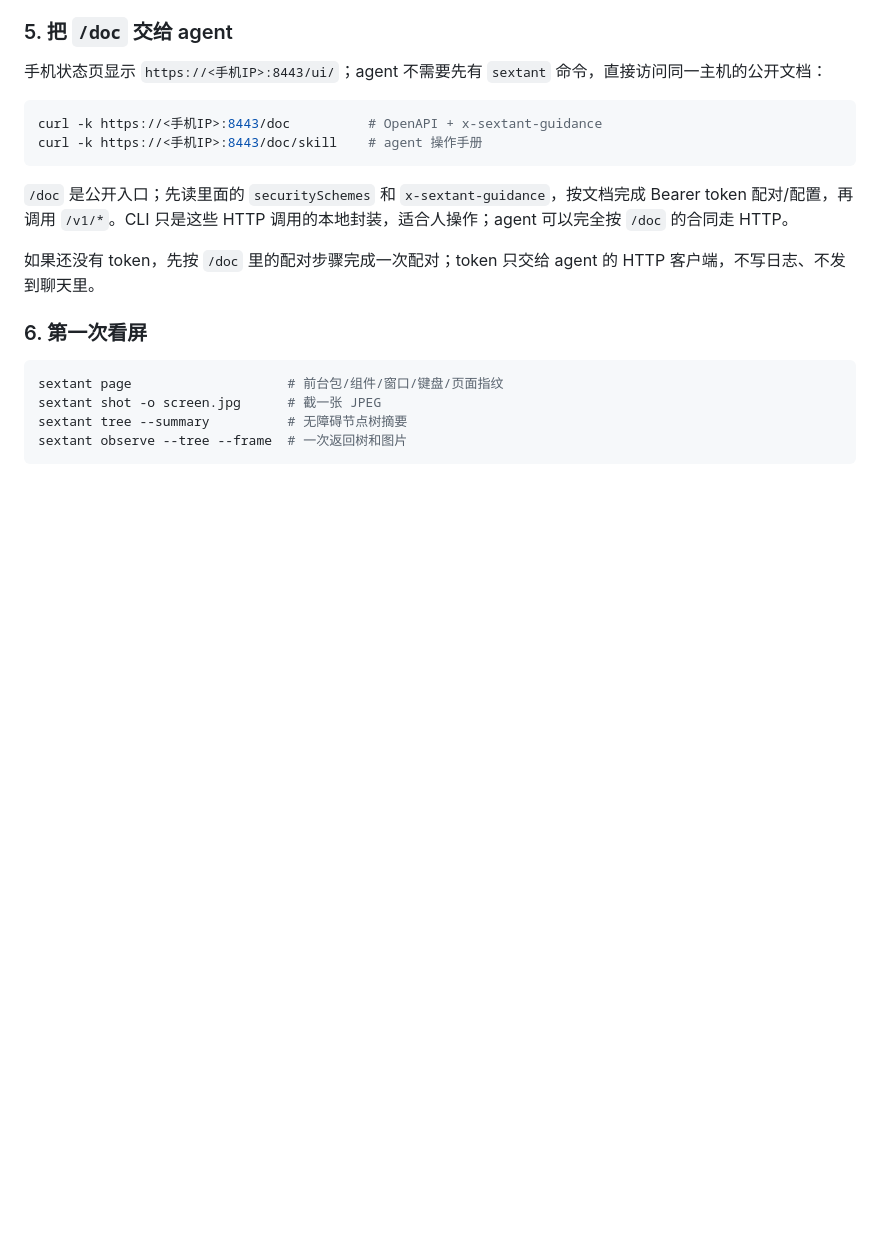
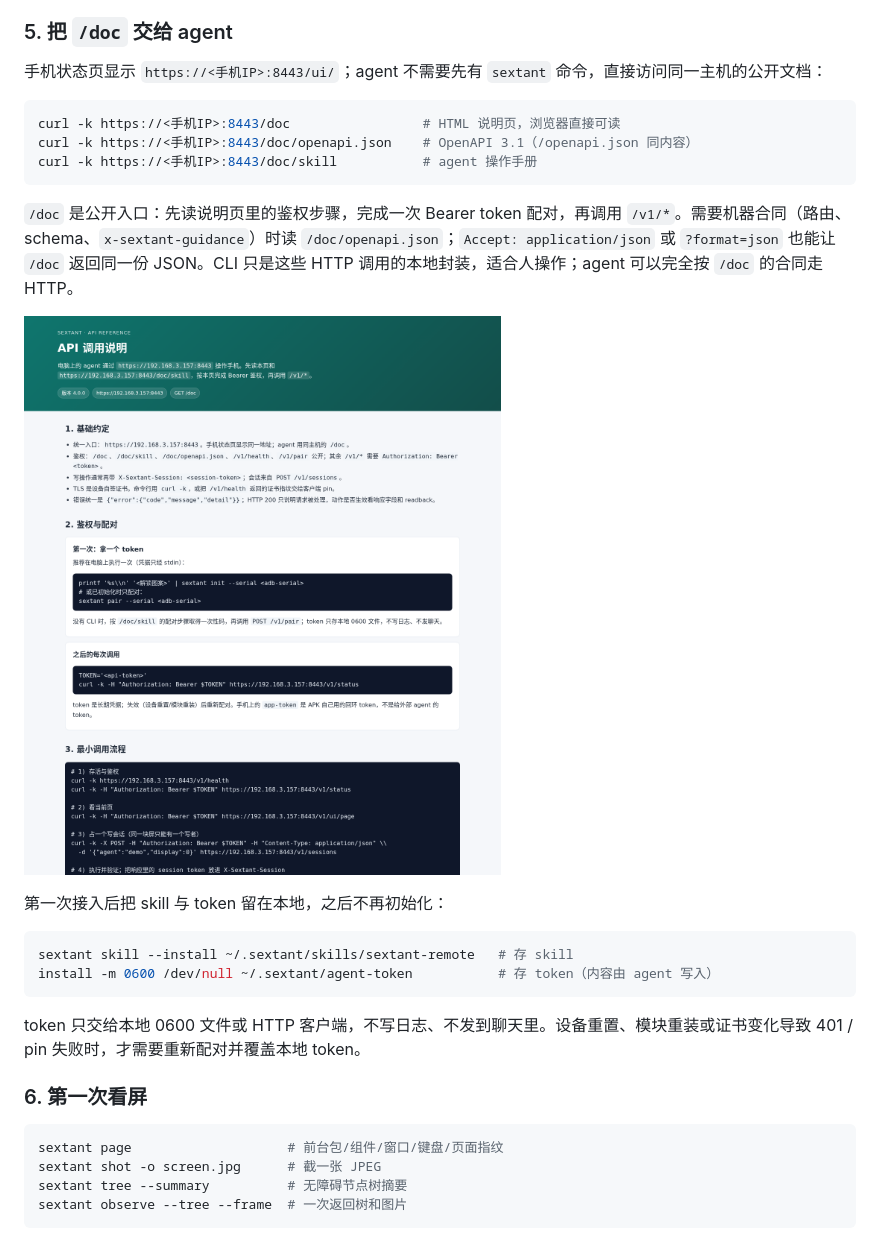
Before and after one commit to zzyyyds88/sextant, a Markdown page: README.md, the part around one of its changes. GitHub-like rendering; pictures changed too: docs/assets/doc-page.png (added); blank space fills up the shorter version.

````diff
--- a/README.md
+++ b/README.md
@@ -79,13 +79,23 @@ sextant doctor
 手机状态页显示 `https://<手机IP>:8443/ui/`；agent 不需要先有 `sextant` 命令，直接访问同一主机的公开文档：
 
 ```bash
-curl -k https://<手机IP>:8443/doc          # OpenAPI + x-sextant-guidance
-curl -k https://<手机IP>:8443/doc/skill    # agent 操作手册
+curl -k https://<手机IP>:8443/doc                 # HTML 说明页，浏览器直接可读
+curl -k https://<手机IP>:8443/doc/openapi.json    # OpenAPI 3.1（/openapi.json 同内容）
+curl -k https://<手机IP>:8443/doc/skill           # agent 操作手册
 ```
 
-`/doc` 是公开入口；先读里面的 `securitySchemes` 和 `x-sextant-guidance`，按文档完成 Bearer token 配对/配置，再调用 `/v1/*`。CLI 只是这些 HTTP 调用的本地封装，适合人操作；agent 可以完全按 `/doc` 的合同走 HTTP。
+`/doc` 是公开入口：先读说明页里的鉴权步骤，完成一次 Bearer token 配对，再调用 `/v1/*`。需要机器合同（路由、schema、`x-sextant-guidance`）时读 `/doc/openapi.json`；`Accept: application/json` 或 `?format=json` 也能让 `/doc` 返回同一份 JSON。CLI 只是这些 HTTP 调用的本地封装，适合人操作；agent 可以完全按 `/doc` 的合同走 HTTP。
 
-如果还没有 token，先按 `/doc` 里的配对步骤完成一次配对；token 只交给 agent 的 HTTP 客户端，不写日志、不发到聊天里。
+![设备上的 /doc 说明页](docs/assets/doc-page.png)
+
+第一次接入后把 skill 与 token 留在本地，之后不再初始化：
+
+```bash
+sextant skill --install ~/.sextant/skills/sextant-remote   # 存 skill
+install -m 0600 /dev/null ~/.sextant/agent-token           # 存 token（内容由 agent 写入）
+```
+
+token 只交给本地 0600 文件或 HTTP 客户端，不写日志、不发到聊天里。设备重置、模块重装或证书变化导致 401 / pin 失败时，才需要重新配对并覆盖本地 token。
 
 ### 6. 第一次看屏
 
````
Also changed, not shown: other parts of README.md (+7 -6 lines), docs/DESIGN.md (+16 -2 lines), docs/TASKS.md (+2 -1 lines), docs/assets/status-page.png, 9 other files.
